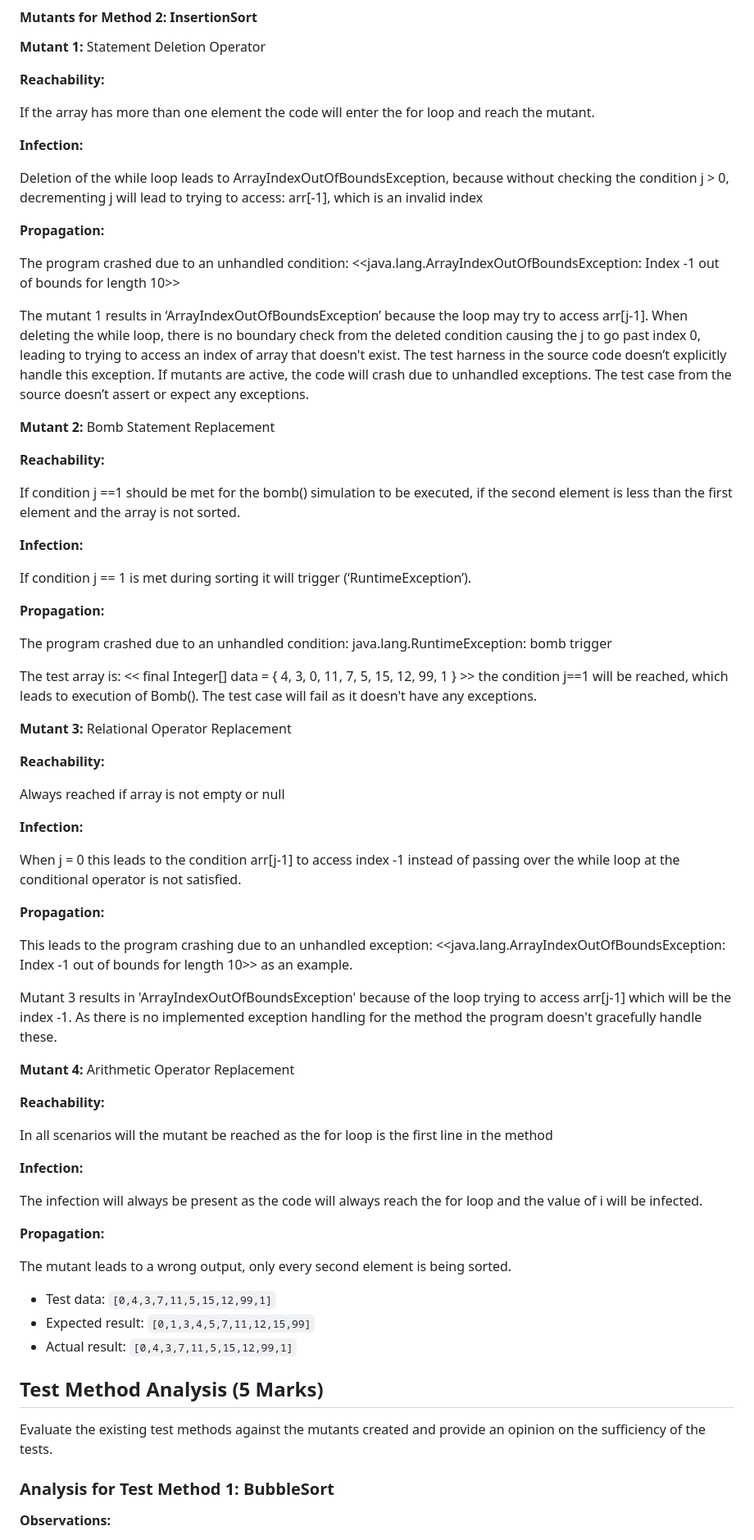
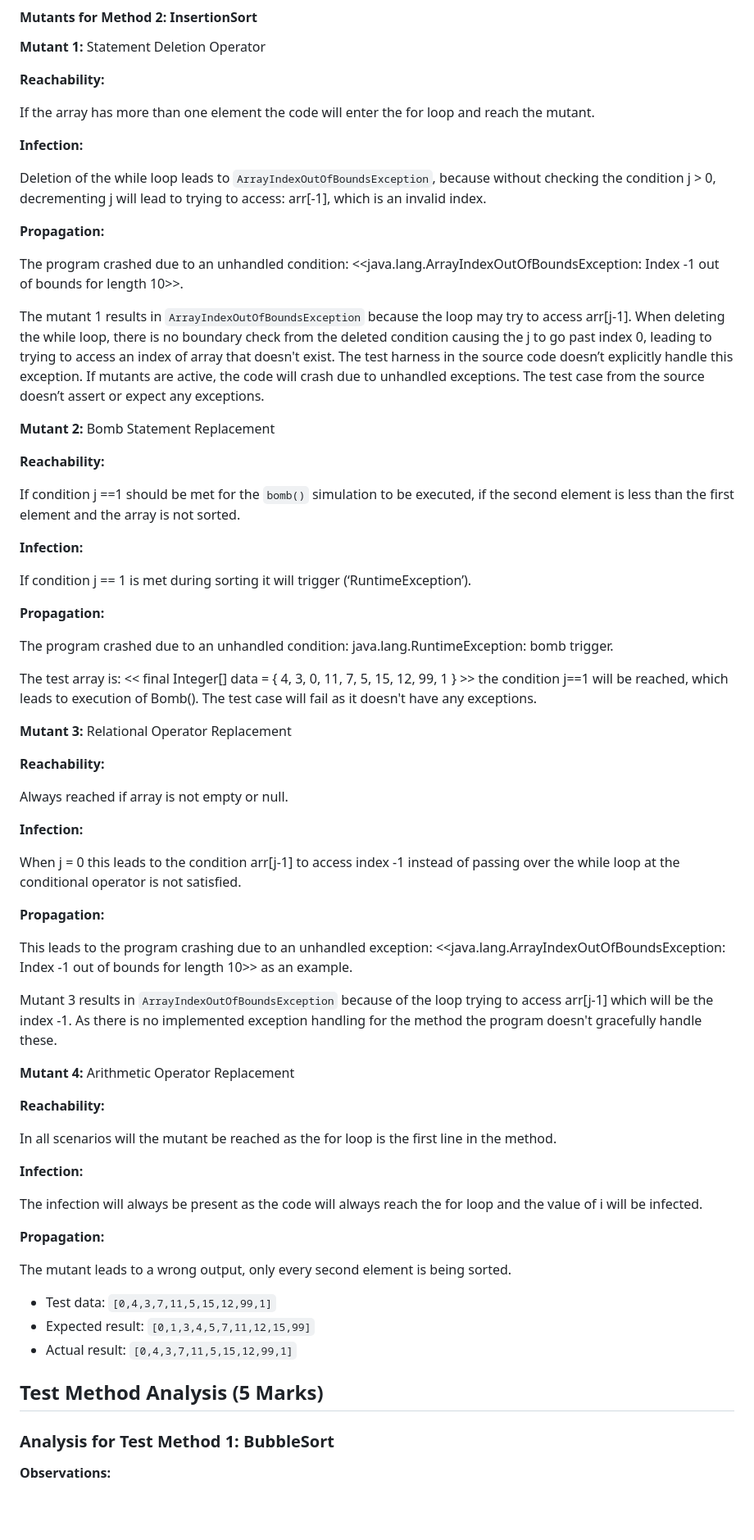
Before and after one commit to RJTLM/Comprehensive-Analysis-and-Enhancement-of-Software-Testing-Techniques-Java-Cypress, a Markdown page: Report.md, the part around one of its changes. Shown at 82% size. Drawn GitHub-style; blank space fills up the shorter version.

```diff
--- a/Report.md
+++ b/Report.md
@@ -500,20 +500,20 @@ If the array has more than one element the code will enter the for loop and reac
 
 **Infection:**
 
-Deletion of the while loop leads to ArrayIndexOutOfBoundsException, because without checking the condition j > 0, decrementing j will lead to trying to access:  arr[-1], which is an invalid index
+Deletion of the while loop leads to `ArrayIndexOutOfBoundsException`, because without checking the condition j > 0, decrementing j will lead to trying to access:  arr[-1], which is an invalid index.
 
 **Propagation:**
 
 The program crashed due to an unhandled condition:
-<<java.lang.ArrayIndexOutOfBoundsException: Index -1 out of bounds for length 10>>
+<<java.lang.ArrayIndexOutOfBoundsException: Index -1 out of bounds for length 10>>.
 
-The mutant 1 results in ‘ArrayIndexOutOfBoundsException’ because the loop may try to access arr[j-1]. When deleting the while loop, there is no boundary check from the deleted condition causing the j to go past index 0, leading to trying to access an index of array that doesn't exist. The test harness in the source code doesn’t explicitly handle this exception. If mutants are active, the code will crash due to unhandled exceptions. The test case from the source doesn’t assert or expect any exceptions.
+The mutant 1 results in `ArrayIndexOutOfBoundsException` because the loop may try to access arr[j-1]. When deleting the while loop, there is no boundary check from the deleted condition causing the j to go past index 0, leading to trying to access an index of array that doesn't exist. The test harness in the source code doesn’t explicitly handle this exception. If mutants are active, the code will crash due to unhandled exceptions. The test case from the source doesn’t assert or expect any exceptions.
 
 **Mutant 2:** Bomb Statement Replacement
 
 **Reachability:**
 
-If condition j ==1 should be met for the bomb() simulation to be executed, if the second element is less than the first element and the array is not sorted.
+If condition j ==1 should be met for the `bomb()` simulation to be executed, if the second element is less than the first element and the array is not sorted.
 
 **Infection:**
 
@@ -522,7 +522,7 @@ If condition j == 1 is met during sorting it will trigger (‘RuntimeException
 **Propagation:**
 
 The program crashed due to an unhandled condition:
-java.lang.RuntimeException: bomb trigger
+java.lang.RuntimeException: bomb trigger.
 
 The test array is: << final Integer[] data = { 4, 3, 0, 11, 7, 5, 15, 12, 99, 1 } >> the condition j==1 will be reached, which leads to execution of Bomb(). The test case will fail as it doesn't have any exceptions.
 
@@ -530,7 +530,7 @@ The test array is: << final Integer[] data = { 4, 3, 0, 11, 7, 5, 15, 12, 99, 1
 
 **Reachability:**
 
-Always reached if array is not empty or null
+Always reached if array is not empty or null.
 
 **Infection:**
 
@@ -540,13 +540,13 @@ When j = 0 this leads to the condition arr[j-1] to access index -1 instead of pa
 
 This leads to the program crashing due to an unhandled exception: <<java.lang.ArrayIndexOutOfBoundsException: Index -1 out of bounds for length 10>> as an example.
 
-Mutant 3 results in 'ArrayIndexOutOfBoundsException' because of the loop trying to access arr[j-1] which will be the index -1. As there is no implemented exception handling for the method the program doesn't gracefully handle these.
+Mutant 3 results in `ArrayIndexOutOfBoundsException` because of the loop trying to access arr[j-1] which will be the index -1. As there is no implemented exception handling for the method the program doesn't gracefully handle these.
 
 **Mutant 4:** Arithmetic Operator Replacement
 
 **Reachability:**
 
-In all scenarios will the mutant be reached as the for loop is the first line in the method
+In all scenarios will the mutant be reached as the for loop is the first line in the method.
 
 **Infection:**
 
@@ -562,8 +562,6 @@ The mutant leads to a wrong output, only every second element is being sorted.
 
 ## Test Method Analysis (5 Marks)
 
-Evaluate the existing test methods against the mutants created and provide an opinion on the sufficiency of the tests.
-
 ### Analysis for Test Method 1: BubbleSort
 
 **Observations:**
```
Also changed, not shown: other parts of Report.md (+7 -7 lines).
